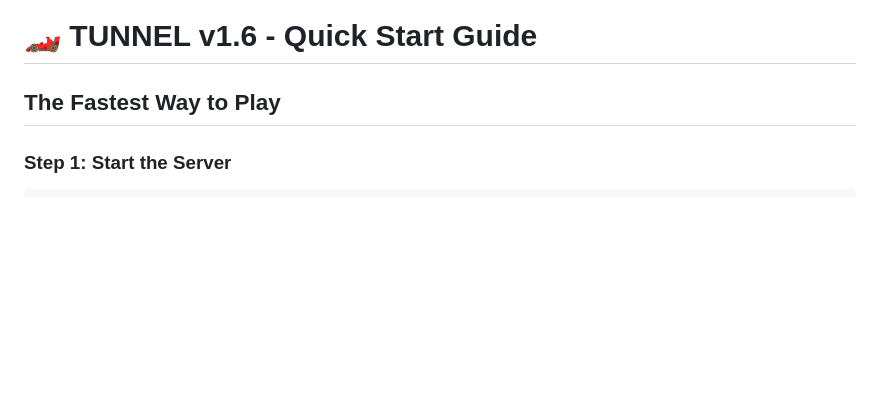
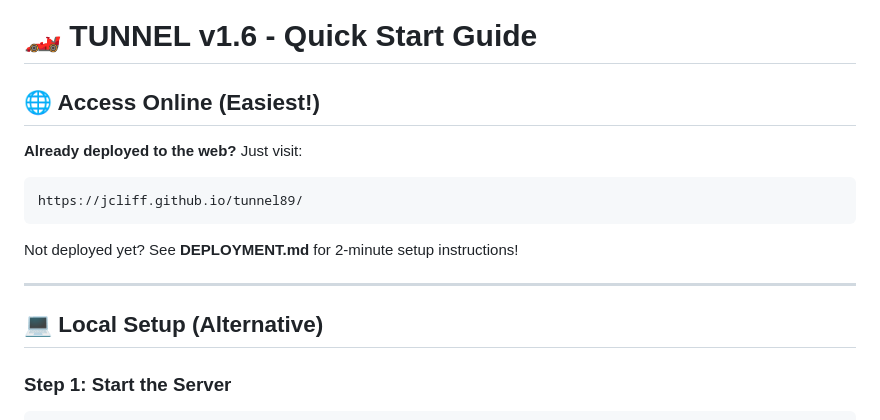
Before and after one commit to jcliff/tunnel89, a Markdown page: QUICKSTART.md, the part around the change. Rendered like a GitHub page; blank space fills up the shorter version.

````diff
--- a/QUICKSTART.md
+++ b/QUICKSTART.md
@@ -1,6 +1,17 @@
 # 🏎️ TUNNEL v1.6 - Quick Start Guide
 
-## The Fastest Way to Play
+## 🌐 Access Online (Easiest!)
+
+**Already deployed to the web?** Just visit:
+```
+https://jcliff.github.io/tunnel89/
+```
+
+Not deployed yet? See **DEPLOYMENT.md** for 2-minute setup instructions!
+
+---
+
+## 💻 Local Setup (Alternative)
 
 ### Step 1: Start the Server
 
````
Also changed, not shown: DEPLOYMENT.md (added, +149 -0 lines).
